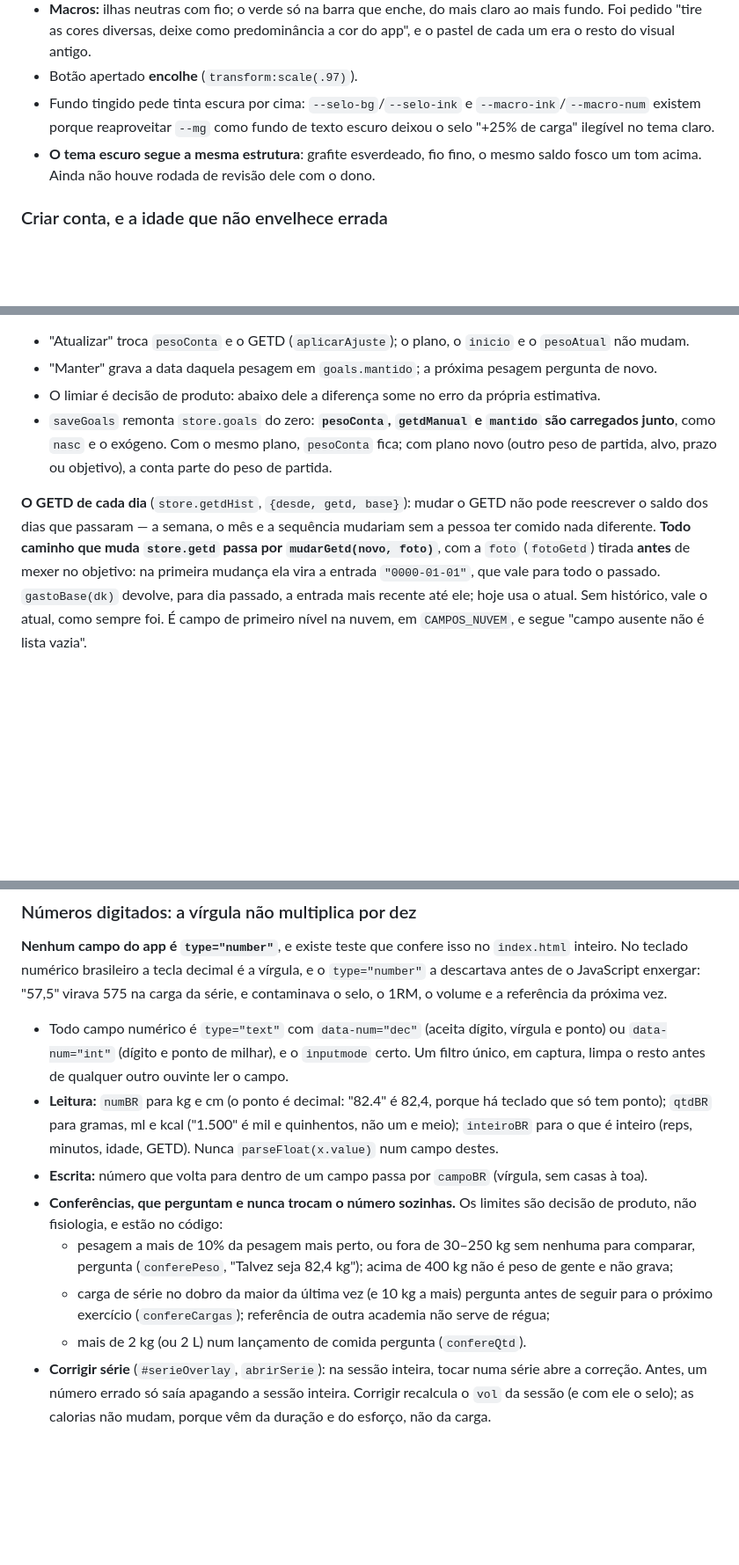
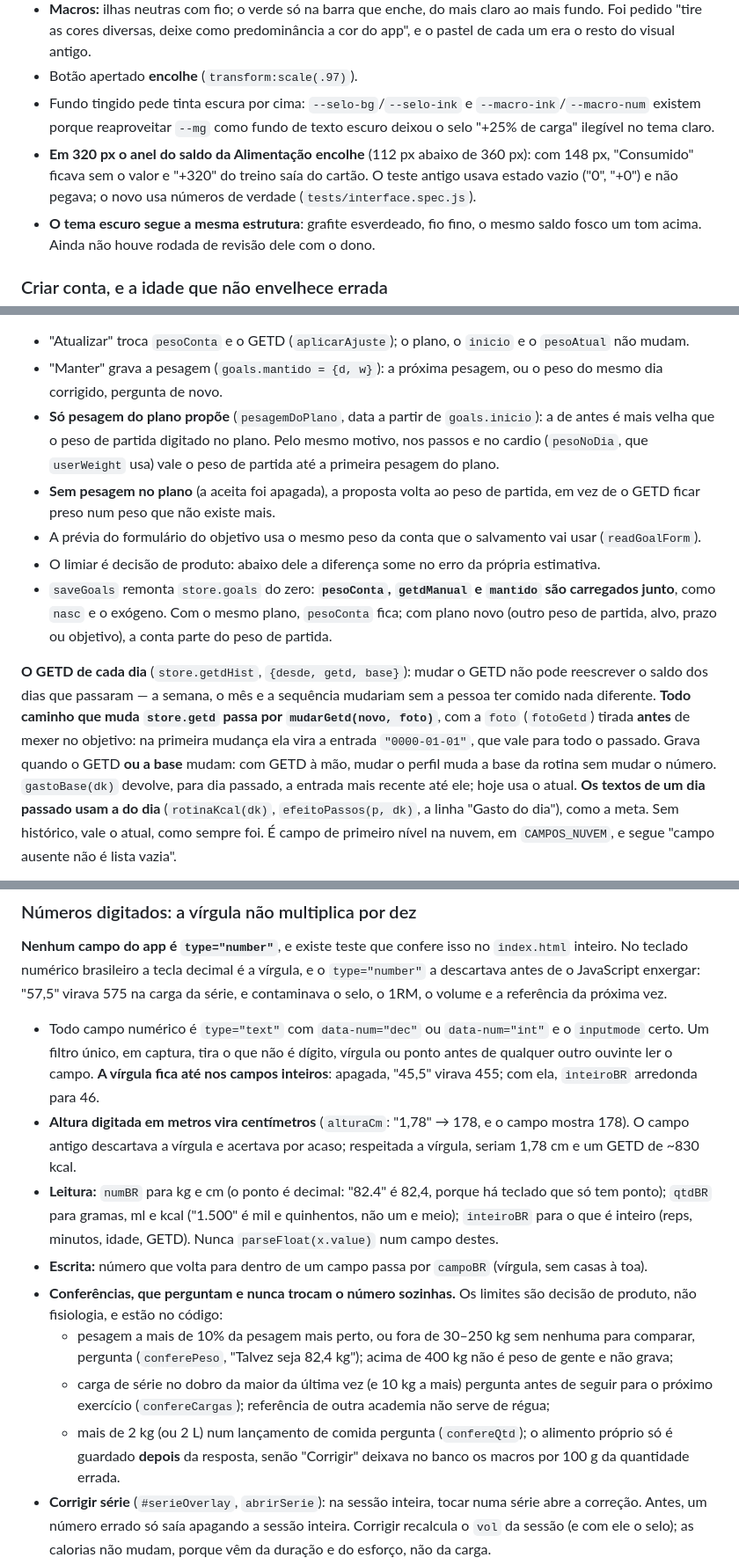
Before and after one commit to pedrocrvgdf/appcutting, a Markdown page: CLAUDE.md, 3 parts joined by grey strips. Shown at 88% size. Rendered like a GitHub page; blank space fills up the shorter version.

```diff
--- a/CLAUDE.md
+++ b/CLAUDE.md
@@ -167,6 +167,10 @@ tokens do `:root`.
 - Fundo tingido pede tinta escura por cima: `--selo-bg`/`--selo-ink` e
   `--macro-ink`/`--macro-num` existem porque reaproveitar `--mg` como fundo de
   texto escuro deixou o selo "+25% de carga" ilegível no tema claro.
+- **Em 320 px o anel do saldo da Alimentação encolhe** (112 px abaixo de 360
+  px): com 148 px, "Consumido" ficava sem o valor e "+320" do treino saía do
+  cartão. O teste antigo usava estado vazio ("0", "+0") e não pegava; o novo
+  usa números de verdade (`tests/interface.spec.js`).
 - **O tema escuro segue a mesma estrutura**: grafite esverdeado, fio fino, o
   mesmo saldo fosco um tom acima. Ainda não houve rodada de revisão dele com
   o dono.
@@ -338,8 +342,16 @@ depois (`metaComAjuste`, a conta inteira, com passos e treino):
 
 - "Atualizar" troca `pesoConta` e o GETD (`aplicarAjuste`); o plano, o
   `inicio` e o `pesoAtual` não mudam.
-- "Manter" grava a data daquela pesagem em `goals.mantido`; a próxima
-  pesagem pergunta de novo.
+- "Manter" grava a pesagem (`goals.mantido = {d, w}`): a próxima pesagem, ou
+  o peso do mesmo dia corrigido, pergunta de novo.
+- **Só pesagem do plano propõe** (`pesagemDoPlano`, data a partir de
+  `goals.inicio`): a de antes é mais velha que o peso de partida digitado no
+  plano. Pelo mesmo motivo, nos passos e no cardio (`pesoNoDia`, que
+  `userWeight` usa) vale o peso de partida até a primeira pesagem do plano.
+- **Sem pesagem no plano** (a aceita foi apagada), a proposta volta ao peso de
+  partida, em vez de o GETD ficar preso num peso que não existe mais.
+- A prévia do formulário do objetivo usa o mesmo peso da conta que o
+  salvamento vai usar (`readGoalForm`).
 - O limiar é decisão de produto: abaixo dele a diferença some no erro da
   própria estimativa.
 - `saveGoals` remonta `store.goals` do zero: **`pesoConta`, `getdManual` e
@@ -352,8 +364,12 @@ GETD não pode reescrever o saldo dos dias que passaram — a semana, o mês e a
 sequência mudariam sem a pessoa ter comido nada diferente. **Todo caminho
 que muda `store.getd` passa por `mudarGetd(novo, foto)`**, com a `foto`
 (`fotoGetd`) tirada **antes** de mexer no objetivo: na primeira mudança ela
-vira a entrada `"0000-01-01"`, que vale para todo o passado. `gastoBase(dk)`
-devolve, para dia passado, a entrada mais recente até ele; hoje usa o atual.
+vira a entrada `"0000-01-01"`, que vale para todo o passado. Grava quando o
+GETD **ou a base** mudam: com GETD à mão, mudar o perfil muda a base da
+rotina sem mudar o número. `gastoBase(dk)` devolve, para dia passado, a
+entrada mais recente até ele; hoje usa o atual. **Os textos de um dia passado
+usam a do dia** (`rotinaKcal(dk)`, `efeitoPassos(p, dk)`, a linha "Gasto do
+dia"), como a meta.
 Sem histórico, vale o atual, como sempre foi. É campo de primeiro nível na
 nuvem, em `CAMPOS_NUVEM`, e segue "campo ausente não é lista vazia".
 
@@ -466,10 +482,14 @@ vírgula, e o `type="number"` a descartava antes de o JavaScript enxergar:
 "57,5" virava 575 na carga da série, e contaminava o selo, o 1RM, o volume e
 a referência da próxima vez.
 
-- Todo campo numérico é `type="text"` com `data-num="dec"` (aceita dígito,
-  vírgula e ponto) ou `data-num="int"` (dígito e ponto de milhar), e o
-  `inputmode` certo. Um filtro único, em captura, limpa o resto antes de
-  qualquer outro ouvinte ler o campo.
+- Todo campo numérico é `type="text"` com `data-num="dec"` ou
+  `data-num="int"` e o `inputmode` certo. Um filtro único, em captura, tira
+  o que não é dígito, vírgula ou ponto antes de qualquer outro ouvinte ler o
+  campo. **A vírgula fica até nos campos inteiros**: apagada, "45,5" virava
+  455; com ela, `inteiroBR` arredonda para 46.
+- **Altura digitada em metros vira centímetros** (`alturaCm`: "1,78" → 178, e
+  o campo mostra 178). O campo antigo descartava a vírgula e acertava por
+  acaso; respeitada a vírgula, seriam 1,78 cm e um GETD de ~830 kcal.
 - **Leitura:** `numBR` para kg e cm (o ponto é decimal: "82.4" é 82,4, porque
   há teclado que só tem ponto); `qtdBR` para gramas, ml e kcal ("1.500" é mil
   e quinhentos, não um e meio); `inteiroBR` para o que é inteiro (reps,
@@ -484,7 +504,9 @@ a referência da próxima vez.
   - carga de série no dobro da maior da última vez (e 10 kg a mais) pergunta
     antes de seguir para o próximo exercício (`confereCargas`); referência de
     outra academia não serve de régua;
-  - mais de 2 kg (ou 2 L) num lançamento de comida pergunta (`confereQtd`).
+  - mais de 2 kg (ou 2 L) num lançamento de comida pergunta (`confereQtd`);
+    o alimento próprio só é guardado **depois** da resposta, senão "Corrigir"
+    deixava no banco os macros por 100 g da quantidade errada.
 - **Corrigir série** (`#serieOverlay`, `abrirSerie`): na sessão inteira,
   tocar numa série abre a correção. Antes, um número errado só saía apagando
   a sessão inteira. Corrigir recalcula o `vol` da sessão (e com ele o selo);
```
Also changed, not shown: other parts of CLAUDE.md (+49 -19 lines).
